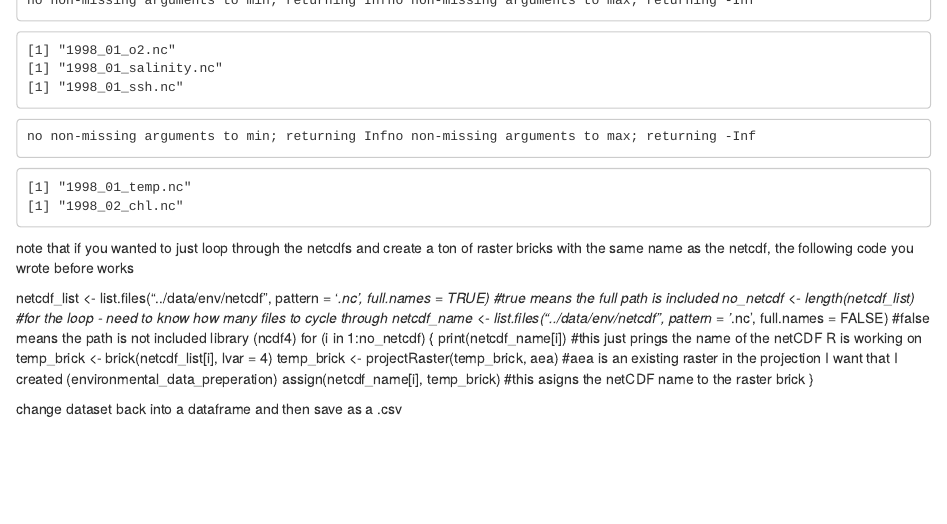
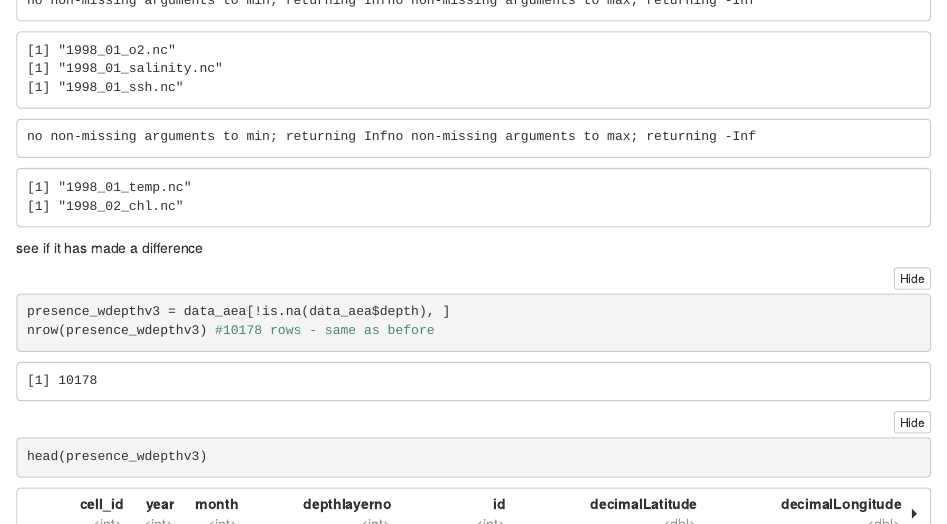
Before and after one commit to HoboSci/capelin2, an R Markdown document (src/biological_data_prep.Rmd): the page in a window 1100 px wide, from 11830 px down. The pictures show the output file src/biological_data_prep.nb.html that the author committed with the source, opened offline; long lines of code are wrapped.

````diff
--- a/src/biological_data_prep.Rmd
+++ b/src/biological_data_prep.Rmd
@@ -1504,26 +1504,14 @@
 write.csv(data_aea,"../output/bio/presence_points_without_envdata_relooped.csv", row.names = FALSE)
 head(data_aea_sp$chl_depth)
 ```
-note that if you wanted to just loop through the netcdfs and create a ton of raster bricks with the same name as the netcdf, the following code you wrote before works
-
-netcdf_list <- list.files("../data/env/netcdf", pattern = '*.nc', full.names = TRUE) #true means the full path is included
-no_netcdf <- length(netcdf_list) #for the loop - need to know how many files to cycle through
-netcdf_name <- list.files("../data/env/netcdf", pattern = '*.nc', full.names = FALSE) #false means the path is not included
-library (ncdf4)
-for (i in 1:no_netcdf) {
-  print(netcdf_name[i]) #this just prings the name of the netCDF R is working on
-  temp_brick <- brick(netcdf_list[i], lvar = 4)
-  temp_brick <- projectRaster(temp_brick, aea) #aea is an existing raster in the projection I want that I created (environmental_data_preperation)
-  assign(netcdf_name[i], temp_brick) #this asigns the netCDF name to the raster brick
-}
-
-
-```{r}
-
-```
-
-change dataset back into a dataframe and then save as a .csv
-
-```{r}
-
-```
+
+
+see if it has made a difference
+
+```{r}
+presence_wdepthv3 = data_aea[!is.na(data_aea$depth), ]
+nrow(presence_wdepthv3) #10178 rows - same as before whcih is good
+head(presence_wdepthv3)
+```
+
+```{r}
````
Also changed, not shown: src/biological_data_prep.nb.html, src/biological_data_prep.Rmd (16 more changed lines).
